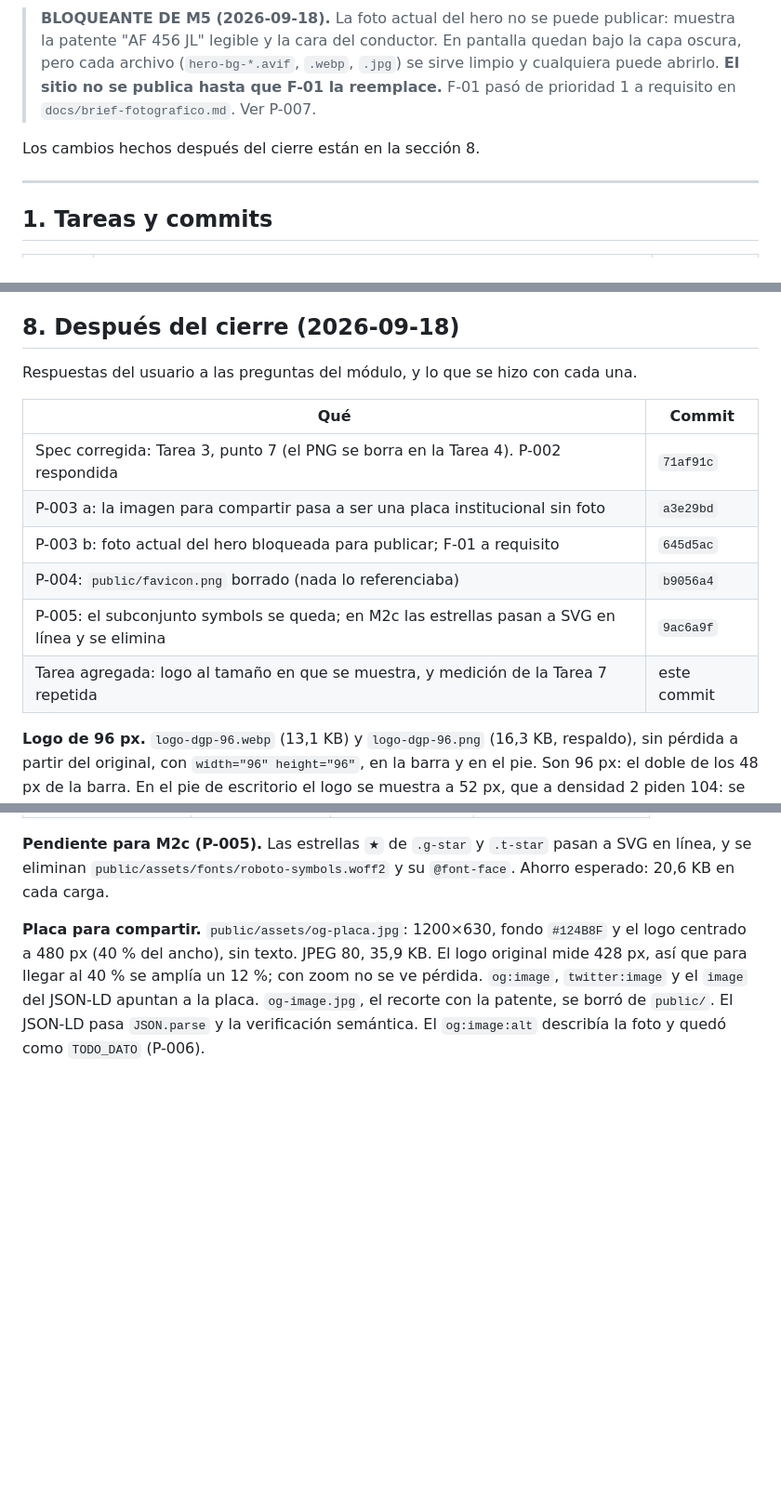
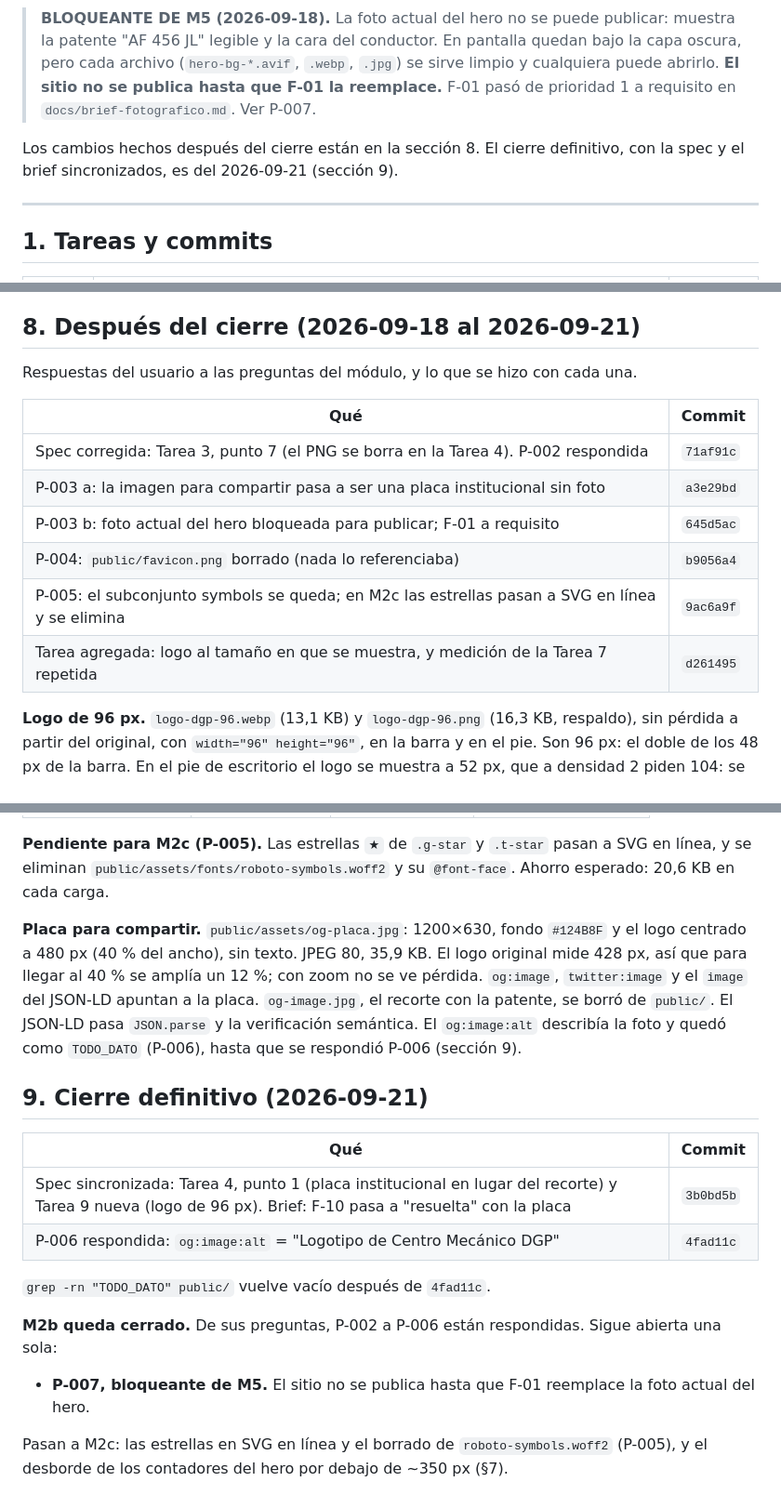
Before and after one commit to LeandroBarrera19/centro-mecanico-dgp-web, a Markdown page: docs/informe-m2b.md, 3 parts joined by grey strips. Shown at 93% size. Rendered like a GitHub page; blank space fills up the shorter version.

Commit message:
Informe de M2b con el cierre definitivo

```diff
--- a/docs/informe-m2b.md
+++ b/docs/informe-m2b.md
@@ -11,7 +11,8 @@ Mediciones completas en `docs/medicion-m2b.md`.
 > abrirlo. **El sitio no se publica hasta que F-01 la reemplace.** F-01 pasó
 > de prioridad 1 a requisito en `docs/brief-fotografico.md`. Ver P-007.
 
-Los cambios hechos después del cierre están en la sección 8.
+Los cambios hechos después del cierre están en la sección 8. El cierre
+definitivo, con la spec y el brief sincronizados, es del 2026-09-21 (sección 9).
 
 ---
 
@@ -210,7 +212,7 @@ quedó idéntico píxel a píxel al de la Tarea 5 en el hero (390, 768, 1440 y
   como estaba. Es de M2c, y tiene que quedar resuelto para cualquier texto de
   los contadores, porque M3 puede cambiarlos.
 
-## 8. Después del cierre (2026-09-18)
+## 8. Después del cierre (2026-09-18 al 2026-09-21)
 
 Respuestas del usuario a las preguntas del módulo, y lo que se hizo con cada una.
 
@@ -221,7 +223,7 @@ Respuestas del usuario a las preguntas del módulo, y lo que se hizo con cada un
 | P-003 b: foto actual del hero bloqueada para publicar; F-01 a requisito | `645d5ac` |
 | P-004: `public/favicon.png` borrado (nada lo referenciaba) | `b9056a4` |
 | P-005: el subconjunto symbols se queda; en M2c las estrellas pasan a SVG en línea y se elimina | `9ac6a9f` |
-| Tarea agregada: logo al tamaño en que se muestra, y medición de la Tarea 7 repetida | este commit |
+| Tarea agregada: logo al tamaño en que se muestra, y medición de la Tarea 7 repetida | `d261495` |
 
 **Logo de 96 px.** `logo-dgp-96.webp` (13,1 KB) y `logo-dgp-96.png` (16,3 KB,
 respaldo), sin pérdida a partir del original, con `width="96" height="96"`,
@@ -251,4 +253,24 @@ a SVG en línea, y se eliminan `public/assets/fonts/roboto-symbols.woff2` y su
 un 12 %; con zoom no se ve pérdida. `og:image`, `twitter:image` y el `image`
 del JSON-LD apuntan a la placa. `og-image.jpg`, el recorte con la patente, se
 borró de `public/`. El JSON-LD pasa `JSON.parse` y la verificación semántica.
-El `og:image:alt` describía la foto y quedó como `TODO_DATO` (P-006).
+El `og:image:alt` describía la foto y quedó como `TODO_DATO` (P-006), hasta
+que se respondió P-006 (sección 9).
+
+## 9. Cierre definitivo (2026-09-21)
+
+| Qué | Commit |
+|---|---|
+| Spec sincronizada: Tarea 4, punto 1 (placa institucional en lugar del recorte) y Tarea 9 nueva (logo de 96 px). Brief: F-10 pasa a "resuelta" con la placa | `3b0bd5b` |
+| P-006 respondida: `og:image:alt` = "Logotipo de Centro Mecánico DGP" | `4fad11c` |
+
+`grep -rn "TODO_DATO" public/` vuelve vacío después de `4fad11c`.
+
+**M2b queda cerrado.** De sus preguntas, P-002 a P-006 están respondidas. Sigue
+abierta una sola:
+
+- **P-007, bloqueante de M5.** El sitio no se publica hasta que F-01 reemplace
+  la foto actual del hero.
+
+Pasan a M2c: las estrellas en SVG en línea y el borrado de
+`roboto-symbols.woff2` (P-005), y el desborde de los contadores del hero por
+debajo de ~350 px (§7).
```
Also changed, not shown: other parts of docs/informe-m2b.md (+2 -1 lines).
